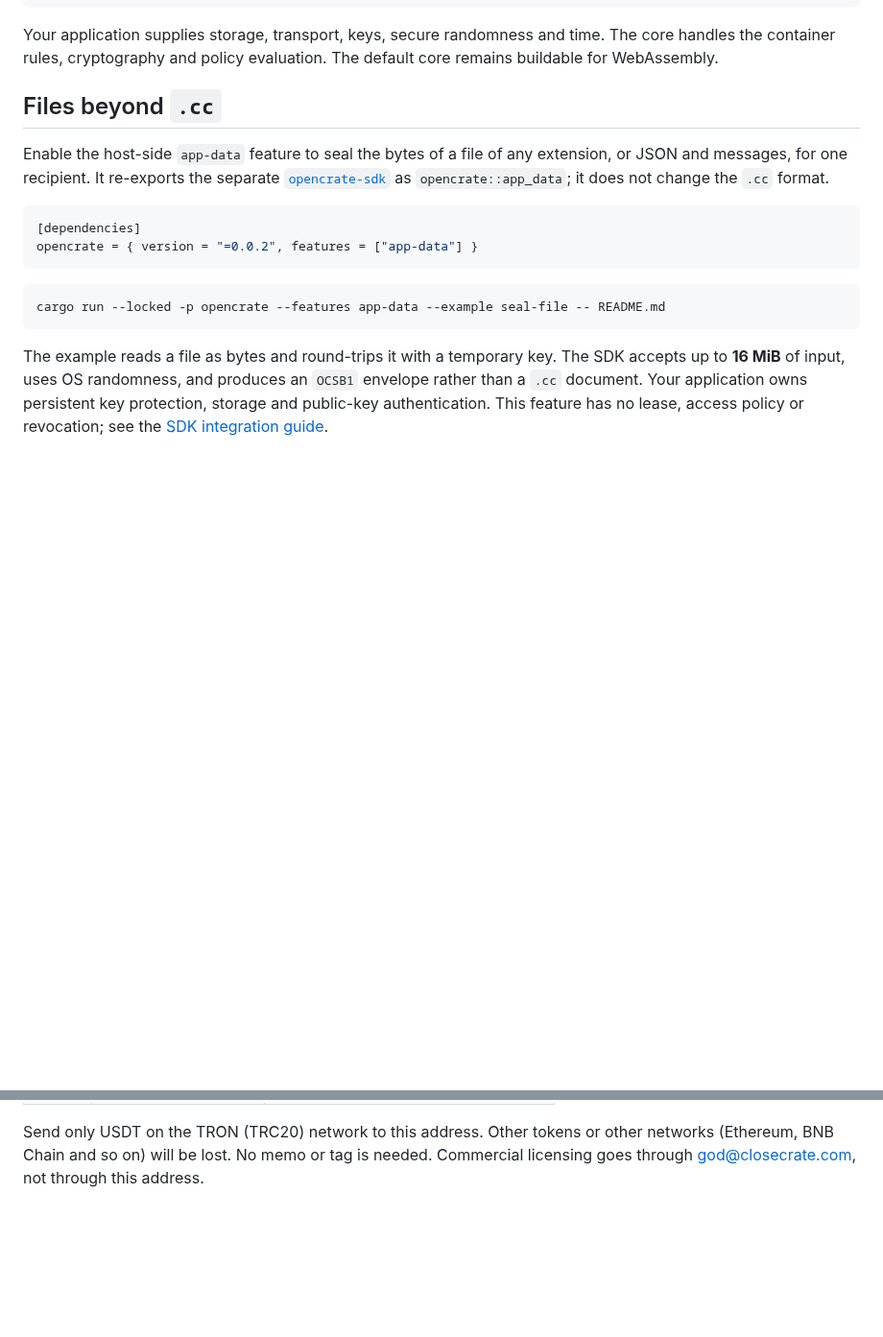
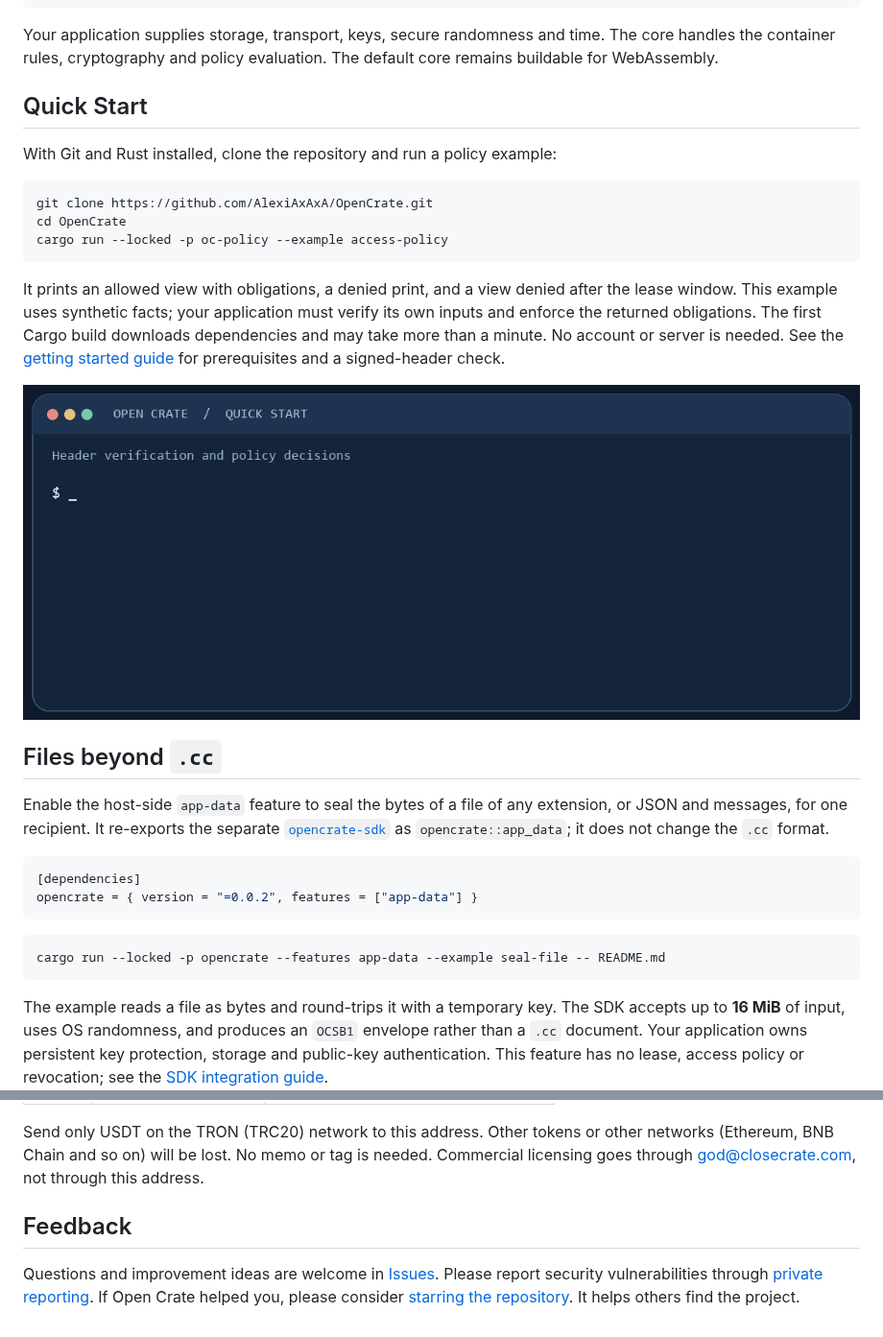
Before and after one commit to AlexiAxAxA/OpenCrate, a Markdown page: README.md, 2 parts joined by grey strips. Shown at 96% size. Rendered like a GitHub page; pictures changed too: docs/assets/quick-start.gif (added); blank space fills up the shorter version.

Commit message:
Polish README with quick start, badges and demo
* Polish OpenCrate README with quick start and demo

* Refresh public export inventory for README assets

* Normalize inventory line endings

````diff
--- a/README.md
+++ b/README.md
@@ -24,6 +34,25 @@ opencrate = "=0.0.2"
 Your application supplies storage, transport, keys, secure randomness and time.
 The core handles the container rules, cryptography and policy evaluation.
 The default core remains buildable for WebAssembly.
+
+## Quick Start
+
+With Git and Rust installed, clone the repository and run a policy example:
+
+```sh
+git clone https://github.com/AlexiAxAxA/OpenCrate.git
+cd OpenCrate
+cargo run --locked -p oc-policy --example access-policy
+```
+
+It prints an allowed view with obligations, a denied print, and a view denied
+after the lease window. This example uses synthetic facts; your application
+must verify its own inputs and enforce the returned obligations. The first
+Cargo build downloads dependencies and may take more than a minute. No account
+or server is needed. See the [getting started guide](docs/getting-started.md)
+for prerequisites and a signed-header check.
+
+![Animated terminal demo of header verification and policy decisions](docs/assets/quick-start.gif)
 
 ## Files beyond `.cc`
 
@@ -144,3 +149,12 @@ Send only USDT on the TRON (TRC20) network to this address. Other tokens or
 other networks (Ethereum, BNB Chain and so on) will be lost. No memo or tag is
 needed. Commercial licensing goes through god@closecrate.com, not through this
 address.
+
+## Feedback
+
+Questions and improvement ideas are welcome in
+[Issues](https://github.com/AlexiAxAxA/OpenCrate/issues).
+Please report security vulnerabilities through [private reporting](SECURITY.md).
+If Open Crate helped you, please consider
+[starring the repository](https://github.com/AlexiAxAxA/OpenCrate).
+It helps others find the project.
````
Also changed, not shown: other parts of README.md (+12 -26 lines), 2 other files.
